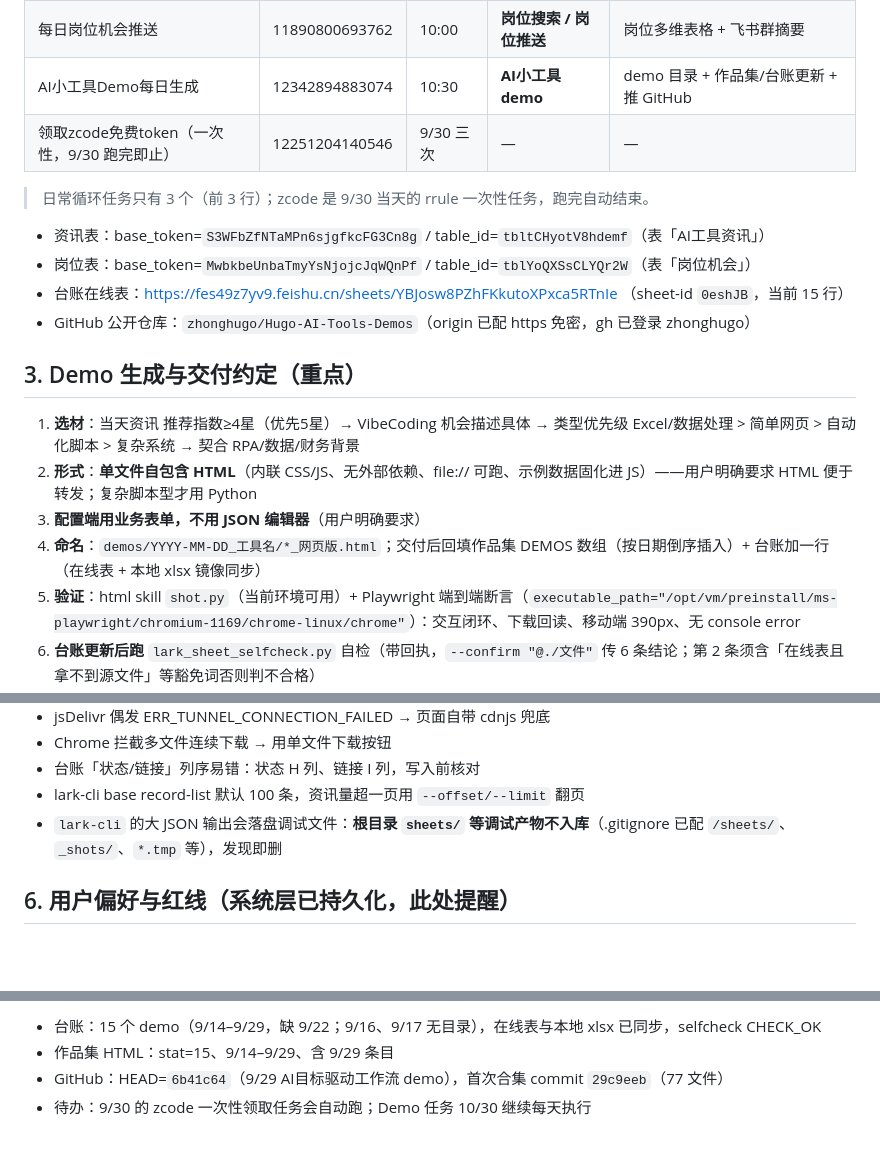
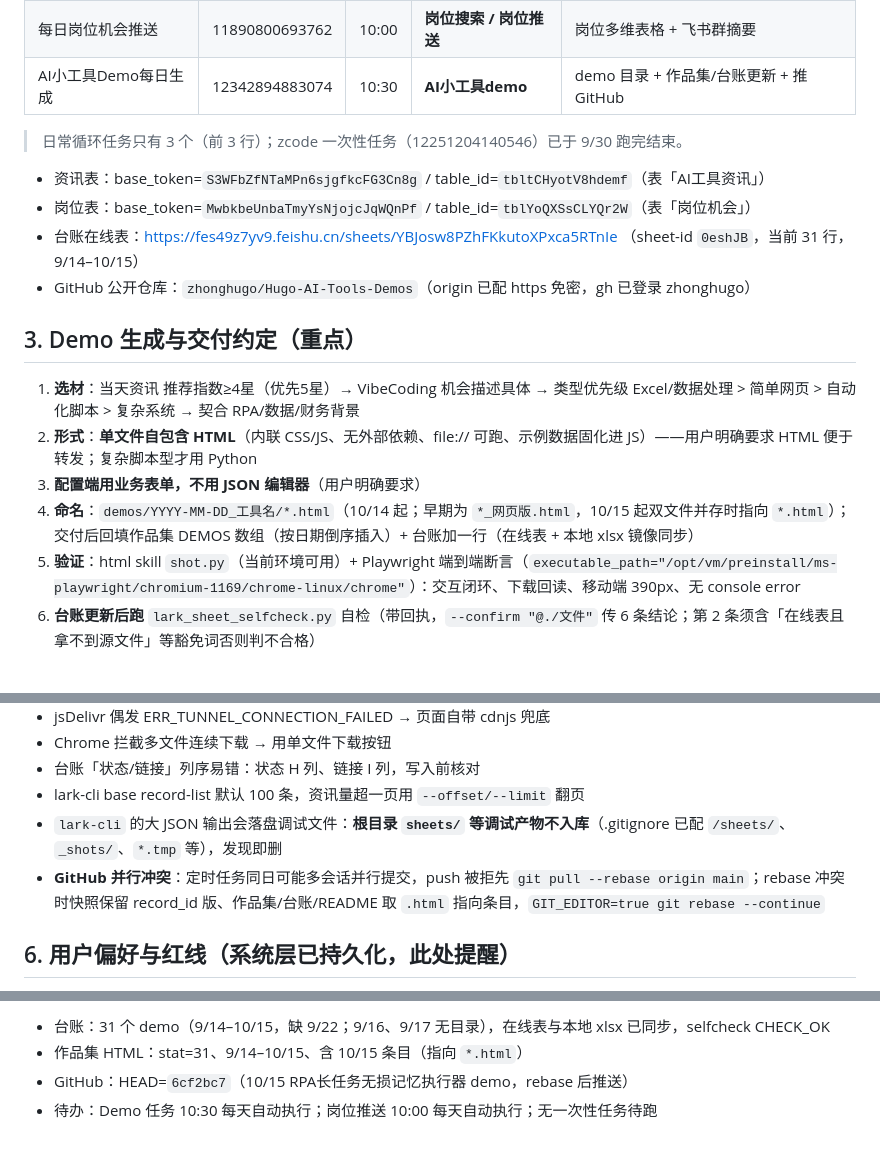
Before and after one commit to zhonghugo/Hugo-AI-Tools-Demos, a Markdown page: HANDOFF.md, 3 parts joined by grey strips. Drawn GitHub-style; blank space fills up the shorter version.

```diff
--- a/HANDOFF.md
+++ b/HANDOFF.md
@@ -22,13 +22,12 @@
 | AI工具资讯日报 | 11879732282882 | 8:30 | **AI小工具资讯整理** | 资讯飞书多维表格 + daily_news_*.json |
 | 每日岗位机会推送 | 11890800693762 | 10:00 | **岗位搜索 / 岗位推送** | 岗位多维表格 + 飞书群摘要 |
 | AI小工具Demo每日生成 | 12342894883074 | 10:30 | **AI小工具demo** | demo 目录 + 作品集/台账更新 + 推 GitHub |
-| 领取zcode免费token（一次性，9/30 跑完即止） | 12251204140546 | 9/30 三次 | — | — |
 
-> 日常循环任务只有 3 个（前 3 行）；zcode 是 9/30 当天的 rrule 一次性任务，跑完自动结束。
+> 日常循环任务只有 3 个（前 3 行）；zcode 一次性任务（12251204140546）已于 9/30 跑完结束。
 
 - 资讯表：base_token=`S3WFbZfNTaMPn6sjgfkcFG3Cn8g` / table_id=`tbltCHyotV8hdemf`（表「AI工具资讯」）
 - 岗位表：base_token=`MwbkbeUnbaTmyYsNjojcJqWQnPf` / table_id=`tblYoQXSsCLYQr2W`（表「岗位机会」）
-- 台账在线表：https://fes49z7yv9.feishu.cn/sheets/YBJosw8PZhFKkutoXPxca5RTnIe （sheet-id `0eshJB`，当前 15 行）
+- 台账在线表：https://fes49z7yv9.feishu.cn/sheets/YBJosw8PZhFKkutoXPxca5RTnIe （sheet-id `0eshJB`，当前 31 行，9/14–10/15）
 - GitHub 公开仓库：`zhonghugo/Hugo-AI-Tools-Demos`（origin 已配 https 免密，gh 已登录 zhonghugo）
 
 ## 3. Demo 生成与交付约定（重点）
@@ -36,7 +35,7 @@
 1. **选材**：当天资讯 推荐指数≥4星（优先5星）→ VibeCoding 机会描述具体 → 类型优先级 Excel/数据处理 > 简单网页 > 自动化脚本 > 复杂系统 → 契合 RPA/数据/财务背景
 2. **形式**：**单文件自包含 HTML**（内联 CSS/JS、无外部依赖、file:// 可跑、示例数据固化进 JS）——用户明确要求 HTML 便于转发；复杂脚本型才用 Python
 3. **配置端用业务表单，不用 JSON 编辑器**（用户明确要求）
-4. **命名**：`demos/YYYY-MM-DD_工具名/*_网页版.html`；交付后回填作品集 DEMOS 数组（按日期倒序插入）+ 台账加一行（在线表 + 本地 xlsx 镜像同步）
+4. **命名**：`demos/YYYY-MM-DD_工具名/*.html`（10/14 起；早期为 `*_网页版.html`，10/15 起双文件并存时指向 `*.html`）；交付后回填作品集 DEMOS 数组（按日期倒序插入）+ 台账加一行（在线表 + 本地 xlsx 镜像同步）
 5. **验证**：html skill `shot.py`（当前环境可用）+ Playwright 端到端断言（`executable_path="/opt/vm/preinstall/ms-playwright/chromium-1169/chrome-linux/chrome"`）：交互闭环、下载回读、移动端 390px、无 console error
 6. **台账更新后跑** `lark_sheet_selfcheck.py` 自检（带回执，`--confirm "@./文件"` 传 6 条结论；第 2 条须含「在线表且拿不到源文件」等豁免词否则判不合格）
 7. **交付**：一律 `present_files`；每次改动后重新交付，不复用旧卡片
@@ -59,6 +58,7 @@
 - 台账「状态/链接」列序易错：状态 H 列、链接 I 列，写入前核对
 - lark-cli base record-list 默认 100 条，资讯量超一页用 `--offset/--limit` 翻页
 - `lark-cli` 的大 JSON 输出会落盘调试文件：**根目录 `sheets/` 等调试产物不入库**（.gitignore 已配 `/sheets/`、`_shots/`、`*.tmp` 等），发现即删
+- **GitHub 并行冲突**：定时任务同日可能多会话并行提交，push 被拒先 `git pull --rebase origin main`；rebase 冲突时快照保留 record_id 版、作品集/台账/README 取 `.html` 指向条目，`GIT_EDITOR=true git rebase --continue`
 
 ## 6. 用户偏好与红线（系统层已持久化，此处提醒）
 
@@ -73,5 +73,5 @@
 
-- 台账：15 个 demo（9/14–9/29，缺 9/22；9/16、9/17 无目录），在线表与本地 xlsx 已同步，selfcheck CHECK_OK
-- 作品集 HTML：stat=15、9/14–9/29、含 9/29 条目
-- GitHub：HEAD=`6b41c64`（9/29 AI目标驱动工作流 demo），首次合集 commit `29c9eeb`（77 文件）
-- 待办：9/30 的 zcode 一次性领取任务会自动跑；Demo 任务 10/30 继续每天执行
+- 台账：31 个 demo（9/14–10/15，缺 9/22；9/16、9/17 无目录），在线表与本地 xlsx 已同步，selfcheck CHECK_OK
+- 作品集 HTML：stat=31、9/14–10/15、含 10/15 条目（指向 `*.html`）
+- GitHub：HEAD=`6cf2bc7`（10/15 RPA长任务无损记忆执行器 demo，rebase 后推送）
+- 待办：Demo 任务 10:30 每天自动执行；岗位推送 10:00 每天自动执行；无一次性任务待跑
```
Also changed, not shown: other parts of HANDOFF.md (+2 -2 lines), CLAUDE.md (+5 -5 lines), README.md (+1 -1 lines).
